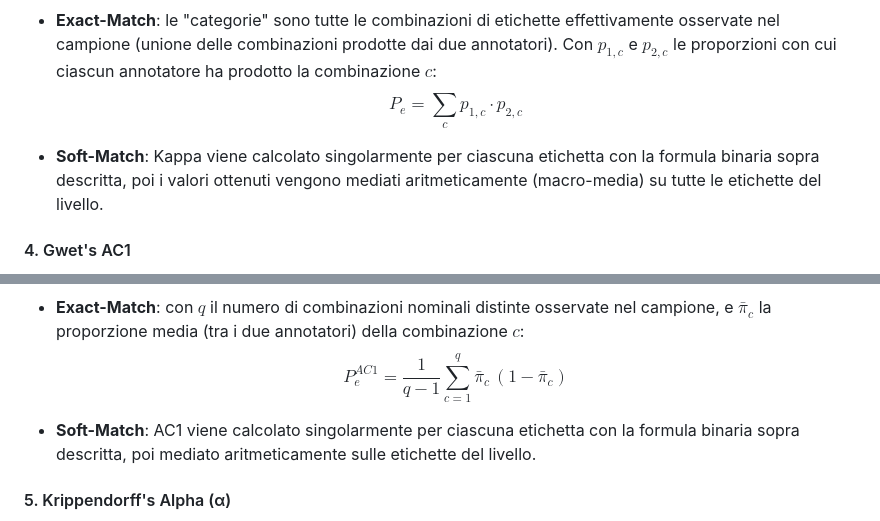
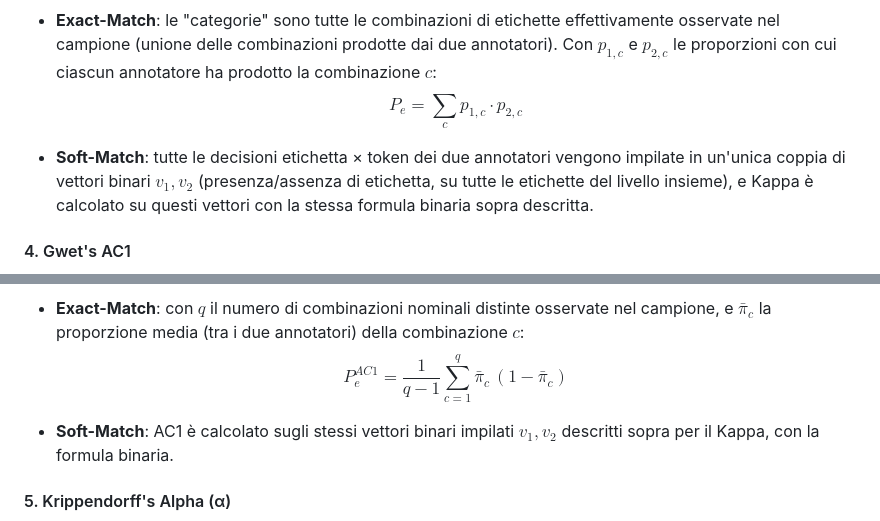
Before and after one commit to LaboratorioPAROLE/cola, a Markdown page: README.md, 2 parts joined by grey strips. GitHub-like rendering.

```diff
--- a/README.md
+++ b/README.md
@@ -139,7 +141,7 @@ $$\kappa = \frac{P_o - P_e}{1 - P_e}$$
 - **Exact-Match**: le "categorie" sono tutte le combinazioni di etichette effettivamente osservate nel campione (unione delle combinazioni prodotte dai due annotatori). Con $p_{1,c}$ e $p_{2,c}$ le proporzioni con cui ciascun annotatore ha prodotto la combinazione $c$:
   $$P_e = \sum_{c} p_{1,c} \cdot p_{2,c}$$
 
-- **Soft-Match**: Kappa viene calcolato singolarmente per ciascuna etichetta con la formula binaria sopra descritta, poi i valori ottenuti vengono mediati aritmeticamente (macro-media) su tutte le etichette del livello.
+- **Soft-Match**: tutte le decisioni etichetta × token dei due annotatori vengono impilate in un'unica coppia di vettori binari $v_1, v_2$ (presenza/assenza di etichetta, su tutte le etichette del livello insieme), e Kappa è calcolato su questi vettori con la stessa formula binaria sopra descritta.
 
 #### 4. Gwet's AC1
 
@@ -153,7 +155,7 @@ $$AC1 = \frac{P_o - P_e^{AC1}}{1 - P_e^{AC1}}$$
 - **Exact-Match**: con $q$ il numero di combinazioni nominali distinte osservate nel campione, e $\bar{\pi}_c$ la proporzione media (tra i due annotatori) della combinazione $c$:
   $$P_e^{AC1} = \frac{1}{q-1} \sum_{c=1}^{q} \bar{\pi}_c\,(1 - \bar{\pi}_c)$$
 
-- **Soft-Match**: AC1 viene calcolato singolarmente per ciascuna etichetta con la formula binaria sopra descritta, poi mediato aritmeticamente sulle etichette del livello.
+- **Soft-Match**: AC1 è calcolato sugli stessi vettori binari impilati $v_1, v_2$ descritti sopra per il Kappa, con la formula binaria.
 
 #### 5. Krippendorff's Alpha (α)
 
```
Also changed, not shown: other parts of README.md (+10 -8 lines).
